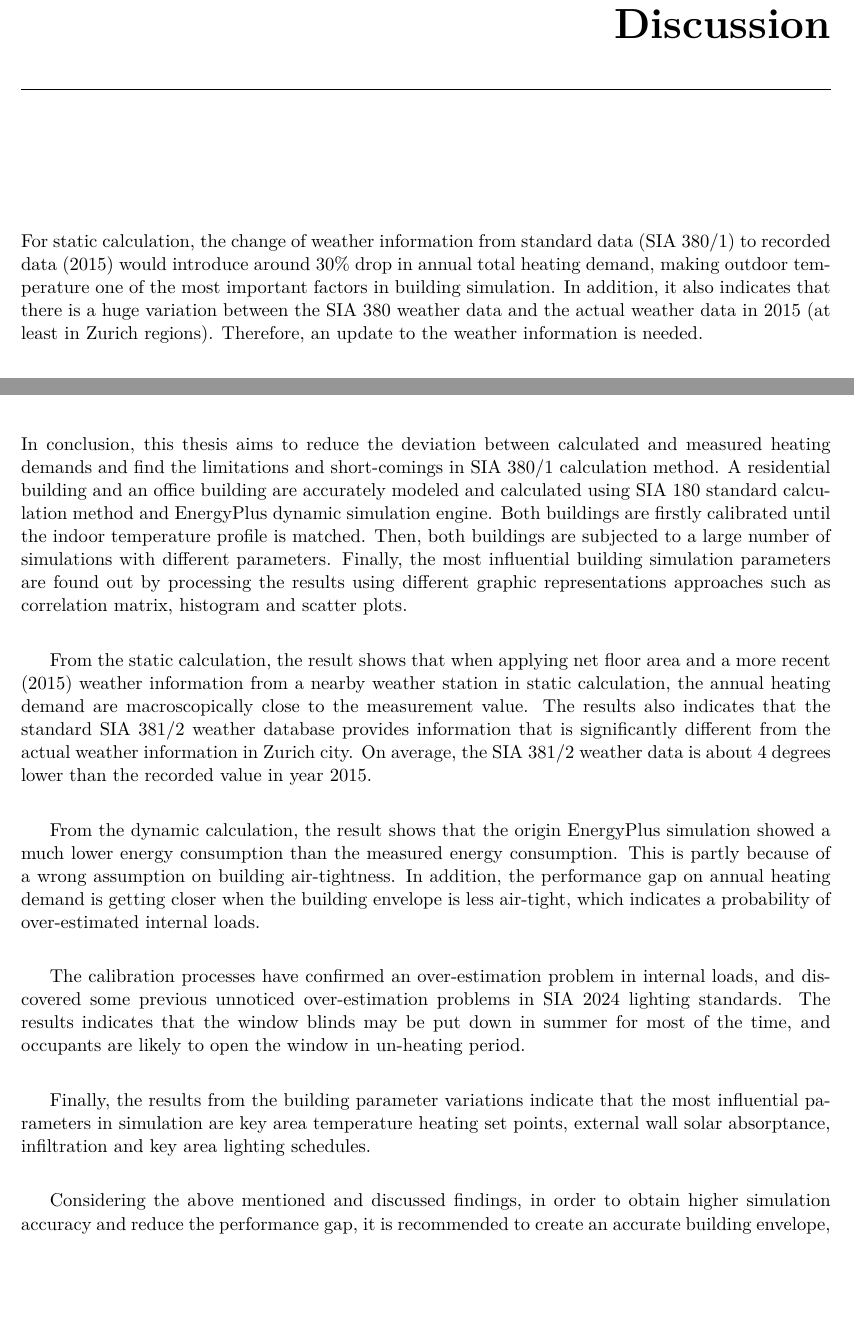
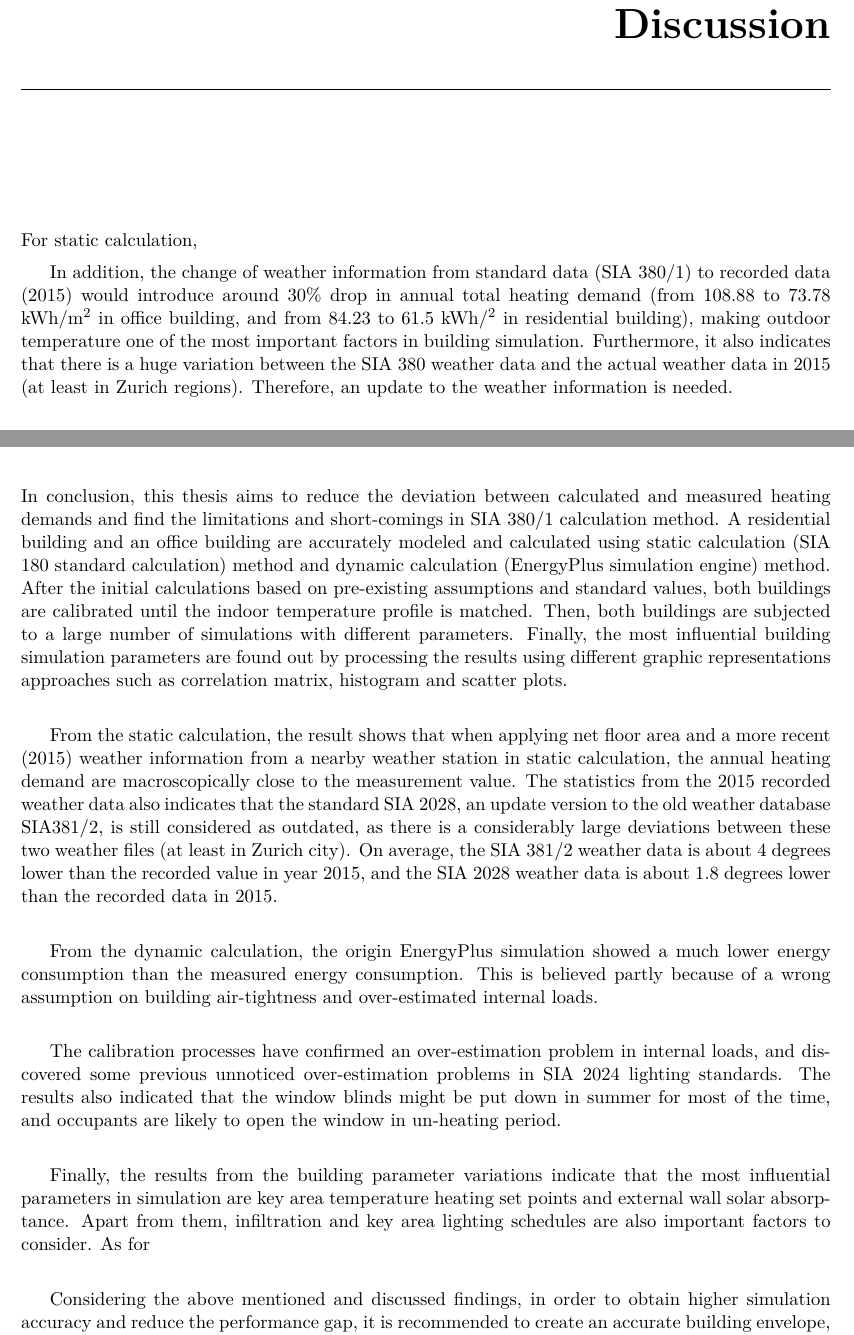
Before and after one commit to dauye/Thesis-Report-Round-2, a LaTeX thesis (Thesis.tex): two parts of pages 53 and 55 of 67, joined at a grey line, cut so that both start at the same text, the shorter picture padded with empty space. Compiled offline with pdfLaTeX.

Commit message:
6DEC
Discussion

```diff
--- a/Thesis.tex
+++ b/Thesis.tex
@@ -1180,14 +1180,13 @@ Empa,Dübendorf\\[2pt]}
 \chapter{Discussion}
 
 
-	For static calculation, the change of weather information from standard data (SIA 380/1) to recorded data (2015) would introduce around 30\% drop in annual total heating demand, making outdoor temperature one of the most important factors in building simulation. In addition, it also indicates that there is a huge variation between the SIA 380 weather data and the actual weather data in 2015 (at least in Zurich regions). Therefore, an update to the weather information is needed.\\
+	For static calculation,
+
+	In addition, the change of weather information from standard data (SIA 380/1) to recorded data (2015) would introduce around 30\% drop in annual total heating demand (from 108.88 to 73.78 kWh/m$^2$ in office building, and from 84.23 to 61.5 kWh/$^2$ in residential building), making outdoor temperature one of the most important factors in building simulation. Furthermore, it also indicates that there is a huge variation between the SIA 380 weather data and the actual weather data in 2015 (at least in Zurich regions). Therefore, an update to the weather information is needed.\\
 
 	By applying the net building area and accurate weather information (recorded from the above mentioned weather station), both building are able to achieve a much closer performance gap (about 2\% error) on macroscopic view. Although the exact mechanism to close the performance gap is unclear under monthly weather data static calculation, the approaches in Chapter 4.1 can significantly improve the accuracy of the annual heating demand. Therefore, these approaches are cost effective and efficient way to improve calculation results when further dynamic calculation is not supported or not applicable.\\
 
-
 	For dynamic simulation, as the geometry of buildings and the weather data comes from measurement, it is thought to be accurate. Therefore, a much lower energy consumption result indicates that either a lower energy loss assumption or a higher energy gain (solar gain and internal gain) assumption is assumed during the dynamic calculation. Although the annual heating consumption for both buildings can get very close to the measurement value by simply increasing ACH and convection coefficient to a certain value, it would be of more importance to investigate the root cause of this phenomenon by undergoing a calibration process.\\
-
-
 
     From the calculation and simulation results of the previous chapter, there are a few points that worth mentioning. For static calculation, the SIA 380/1 standard calculation method can achieve a reasonably accurate result when an updated weather information is implemented. In addition, the comparison of the calculation results from the internal (net) floor area and the external (gross) floor area showed that
     The standard can probably consider using internal (net) area instead of external (gross) area for energy calculation, as it provides a more accurate results when net area (excluding walls) is used in calculation.\\
@@ -1199,15 +1198,15 @@ Empa,Dübendorf\\[2pt]}
 
 
 \chapter{Conclusion}
-    In conclusion, this thesis aims to reduce the deviation between calculated and measured heating demands and find the limitations and short-comings in SIA 380/1 calculation method. A residential building and an office building are accurately modeled and calculated using SIA 180 standard calculation method and EnergyPlus dynamic simulation engine. Both buildings are firstly calibrated until the indoor temperature profile is matched. Then, both buildings are subjected to a large number of simulations with different parameters. Finally, the most influential building simulation parameters are found out by processing the results using different graphic representations approaches such as correlation matrix, histogram and scatter plots. \\
-
-    From the static calculation, the result shows that when applying net floor area and a more recent (2015) weather information from a nearby weather station in static calculation, the annual heating demand are macroscopically close to the measurement value. The results also indicates that the standard SIA 381/2 weather database provides information that is significantly different from the actual weather information in Zurich city. On average, the SIA 381/2 weather data is about 4 degrees lower than the recorded value in year 2015.\\
-
-    From the dynamic calculation, the result shows that the origin EnergyPlus simulation showed a much lower energy consumption than the measured energy consumption. This is partly because of a wrong assumption on building air-tightness. In addition, the performance gap on annual heating demand is getting closer when the building envelope is less air-tight, which indicates a probability of over-estimated internal loads.\\
-
-    The calibration processes have confirmed an over-estimation problem in internal loads, and discovered some previous unnoticed over-estimation problems in SIA 2024 lighting standards. The results indicates that the window blinds may be put down in summer for most of the time, and occupants are likely to open the window in un-heating period.\\
-
-    Finally, the results from the building parameter variations indicate that the most influential parameters in simulation are key area temperature heating set points, external wall solar absorptance, infiltration and key area lighting schedules.\\
+    In conclusion, this thesis aims to reduce the deviation between calculated and measured heating demands and find the limitations and short-comings in SIA 380/1 calculation method. A residential building and an office building are accurately modeled and calculated using static calculation (SIA 180 standard calculation) method and dynamic calculation (EnergyPlus simulation engine) method. After the initial calculations based on pre-existing assumptions and standard values, both buildings are calibrated until the indoor temperature profile is matched. Then, both buildings are subjected to a large number of simulations with different parameters. Finally, the most influential building simulation parameters are found out by processing the results using different graphic representations approaches such as correlation matrix, histogram and scatter plots. \\
+
+    From the static calculation, the result shows that when applying net floor area and a more recent (2015) weather information from a nearby weather station in static calculation, the annual heating demand are macroscopically close to the measurement value. The statistics from the 2015 recorded weather data also indicates that the standard SIA 2028, an update version to the old weather database SIA381/2, is still considered as outdated, as there is a considerably large deviations between these two weather files (at least in Zurich city). On average, the SIA 381/2 weather data is about 4 degrees lower than the recorded value in year 2015, and the SIA 2028 weather data is about 1.8 degrees lower than the recorded data in 2015.\\
+
+    From the dynamic calculation, the origin EnergyPlus simulation showed a much lower energy consumption than the measured energy consumption. This is believed partly because of a wrong assumption on building air-tightness and over-estimated internal loads.\\
+
+    The calibration processes have confirmed an over-estimation problem in internal loads, and discovered some previous unnoticed over-estimation problems in SIA 2024 lighting standards. The results also indicated that the window blinds might be put down in summer for most of the time, and occupants are likely to open the window in un-heating period.\\
+
+    Finally, the results from the building parameter variations indicate that the most influential parameters in simulation are key area temperature heating set points and external wall solar absorptance. Apart from them, infiltration and key area lighting schedules are also important factors to consider. As for \\
 
     Considering the above mentioned and discussed findings, in order to obtain higher simulation accuracy and reduce the performance gap, it is recommended to create an accurate building envelope, spend more effort on observing and recording the typical user behavior and occupancy patterns, apply accurate outdoor environment such as site dry-bulb temperature and wind speed, as well as using a set of more comprehensive and representative lighting and electronic schedule and activity assumptions.
 
```
Also changed, not shown: Thesis.tex (9 more changed lines), 4 other files.
